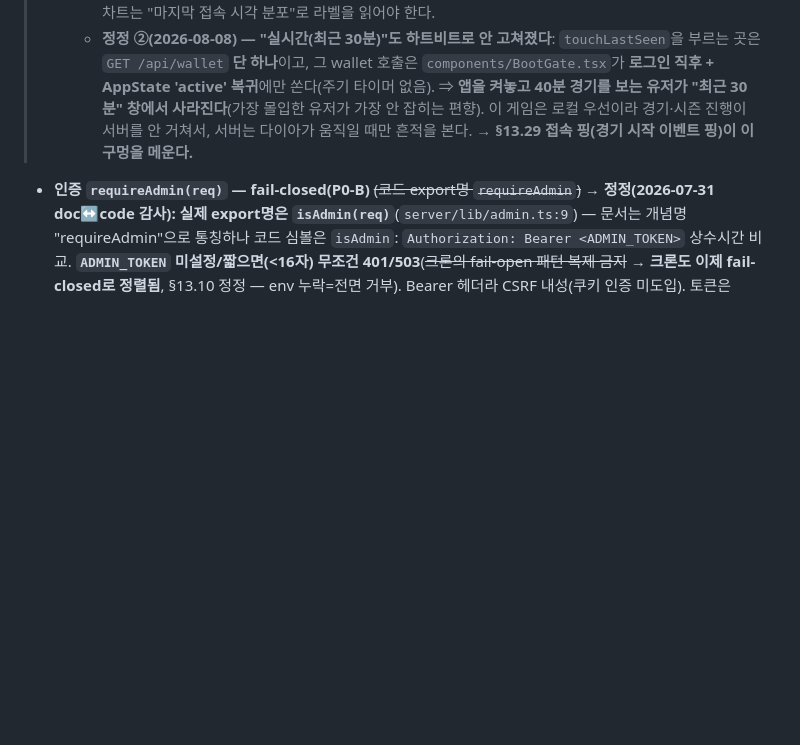
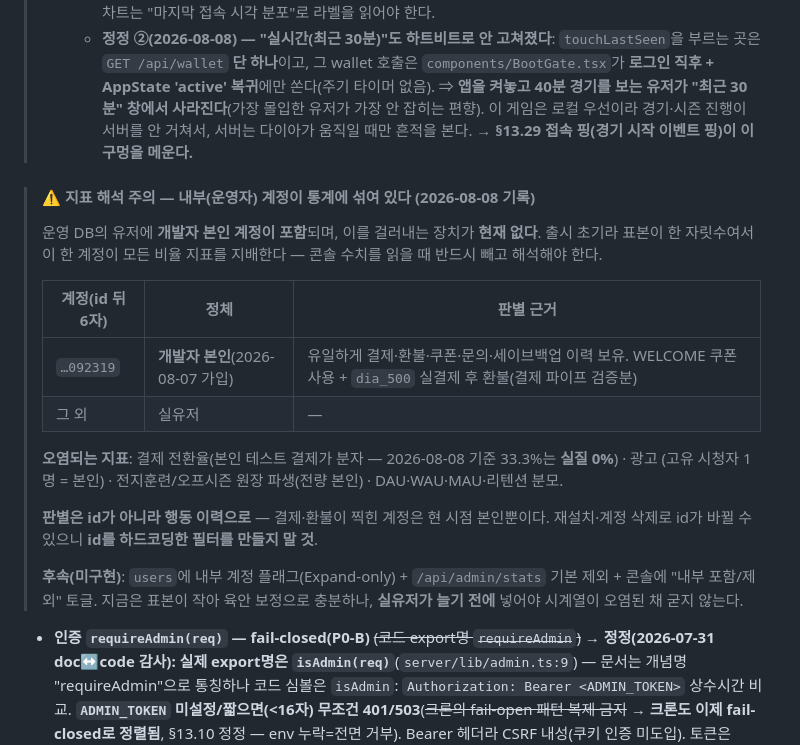
Before and after one commit to sonwheesung/volleyball, a Markdown page: docs/BACKEND_SYSTEM.md, the part around the change. GitHub-like rendering; blank space fills up the shorter version.

Commit message:
260808 :: [문서] 지표 해석 주의 — 내부(운영자) 계정이 통계에 섞여 있음 기록
사용자 확인(2026-08-08): 운영 DB의 `…092319`(2026-08-07 가입)는 **개발자 본인 계정**이다.
걸러내는 장치가 없고 총 가입이 한 자릿수라, 이 한 계정이 모든 비율 지표를 지배한다.
모르고 읽으면 "결제 전환율 33%"·"광고 시청자 있음"·"전지훈련 활발"이 전부 허상인 결론이 된다.

- 오염 지표 실측: 결제전환율 33.3%(분자=본인 테스트 결제 → 실질 0%) · 광고 고유시청자 1명 전부 본인
  · 전지훈련/오프시즌 원장 파생 camp 4건 전량 본인 · DAU·WAU·MAU·리텐션 분모 포함
- **판별은 id가 아니라 행동 이력으로** — 결제·환불이 찍힌 계정은 현 시점 본인뿐. 재설치·계정 삭제로
  id가 바뀌므로 id 하드코딩 필터 금지(그 함정을 문서에 명시).
- 후속(미구현): users에 내부 계정 플래그(Expand-only) + stats 기본 제외 + 콘솔 포함/제외 토글.
  실유저가 늘기 전에 넣어야 시계열이 오염된 채 굳지 않는다.

관리자 화면(ops-9f3a2c)은 유저 무영향이라 main 직접(branch-deploy-flow 규칙).

Co-Authored-By: Claude Opus 5 <noreply@anthropic.com>
Claude-Session: https://claude.ai/code/session_01AY7fuApV7p74V8KGj8ciTr

```diff
--- a/docs/BACKEND_SYSTEM.md
+++ b/docs/BACKEND_SYSTEM.md
@@ -377,6 +377,26 @@
 > - **통계(#46, `/api/admin/stats`)**: 대시보드/사용자용 KPI(총가입·실시간접속(최근30분)·DAU·신규·탈퇴·비활성·결제전환율·광고) + 14일 시계열(신규가입·DAU·매출·광고) + 시간대별. SVG 인라인 차트(그라데이션·베지어, 라이브러리 0). 시계열 일/주/월/연 집계는 `/api/admin/series`(UTC 버킷). ~~**한계**: 진짜 실시간/시간대별은 하트비트 필요(미구현) — lastSeenAt(로그인 시 갱신) 근사.~~ → **하트비트 구현(2026-07-31)**: `GET /api/wallet`(앱이 로그인·포그라운드마다 부르는 `syncWallet`)이 `touchLastSeen`으로 `lastSeenAt=now()` 갱신 → ~~DAU/실시간/시간대별이~~ **DAU가**(→정정 아래) "**오늘 앱 켠 사람**" 기준으로 정확화(세션 영속이라 재로그인 안 하는 유저도 포착 — 테스터 "오늘 테스트했는데 DAU 0" 원인 해소). **앱 변경 0(서버만) — Vercel 재배포 즉시 기존 빌드에도 적용.** 날짜 경계는 여전히 UTC(KST 새벽 활동은 UTC 전날로 집계 — 추후 KST 버킷 검토). 다운로드는 Install Referrer(EAS) 후. 매출은 #43 후.
 >   - **정정 ①(2026-08-08, §13.29 착수 전 코드 실측) — "시간대별 정확화"는 사실이 아니다**: `server/app/api/admin/stats/route.ts`의 `hourly`는 유저 1명당 `lastSeenAt` **단 하나**로 버킷을 찍는다(`hourly[new Date(r.l).getUTCHours()]++`) = **"마지막으로 앱을 켠 시각" 분포**이지 접속 시간대 분포가 아니다. 핑을 촘촘히 넣으면 오히려 "마지막으로 **끈** 시각" 분포가 된다(체류가 길수록 뒤로 밀린다). ⇒ **시간대별 접속 분포는 이벤트 로그(접속 이력 테이블) 또는 일별 롤업이 있어야 산출 가능 — 추후.** 현 차트는 "마지막 접속 시각 분포"로 라벨을 읽어야 한다.
 >   - **정정 ②(2026-08-08) — "실시간(최근 30분)"도 하트비트로 안 고쳐졌다**: `touchLastSeen`을 부르는 곳은 `GET /api/wallet` **단 하나**이고, 그 wallet 호출은 `components/BootGate.tsx`가 **로그인 직후 + AppState 'active' 복귀**에만 쏜다(주기 타이머 없음). ⇒ **앱을 켜놓고 40분 경기를 보는 유저가 "최근 30분" 창에서 사라진다**(가장 몰입한 유저가 가장 안 잡히는 편향). 이 게임은 로컬 우선이라 경기·시즌 진행이 서버를 안 거쳐서, 서버는 다이아가 움직일 때만 흔적을 본다. → **§13.29 접속 핑(경기 시작 이벤트 핑)이 이 구멍을 메운다.**
+
+> #### ⚠ 지표 해석 주의 — **내부(운영자) 계정이 통계에 섞여 있다** (2026-08-08 기록)
+>
+> 운영 DB의 유저에 **개발자 본인 계정이 포함**되며, 이를 걸러내는 장치가 **현재 없다**. 출시 초기라 표본이
+> 한 자릿수여서 이 한 계정이 모든 비율 지표를 지배한다 — 콘솔 수치를 읽을 때 반드시 빼고 해석해야 한다.
+>
+> | 계정(id 뒤 6자) | 정체 | 판별 근거 |
+> |---|---|---|
+> | `…092319` | **개발자 본인**(2026-08-07 가입) | 유일하게 결제·환불·쿠폰·문의·세이브백업 이력 보유. WELCOME 쿠폰 사용 + `dia_500` 실결제 후 환불(결제 파이프 검증분) |
+> | 그 외 | 실유저 | — |
+>
+> **오염되는 지표**: 결제 전환율(본인 테스트 결제가 분자 — 2026-08-08 기준 33.3%는 **실질 0%**) · 광고
+> (고유 시청자 1명 = 본인) · 전지훈련/오프시즌 원장 파생(전량 본인) · DAU·WAU·MAU·리텐션 분모.
+>
+> **판별은 id가 아니라 행동 이력으로** — 결제·환불이 찍힌 계정은 현 시점 본인뿐이다. 재설치·계정 삭제로
+> id가 바뀔 수 있으니 **id를 하드코딩한 필터를 만들지 말 것**.
+>
+> **후속(미구현)**: `users`에 내부 계정 플래그(Expand-only) + `/api/admin/stats` 기본 제외 + 콘솔에
+> "내부 포함/제외" 토글. 지금은 표본이 작아 육안 보정으로 충분하나, **실유저가 늘기 전에** 넣어야
+> 시계열이 오염된 채 굳지 않는다.
 
 - **인증 `requireAdmin(req)` — fail-closed(P0-B)** ~~(코드 export명 `requireAdmin`)~~ → **정정(2026-07-31 doc↔code 감사): 실제 export명은 `isAdmin(req)`**(`server/lib/admin.ts:9`) — 문서는 개념명 "requireAdmin"으로 통칭하나 코드 심볼은 `isAdmin`: `Authorization: Bearer <ADMIN_TOKEN>` 상수시간 비교. **`ADMIN_TOKEN` 미설정/짧으면(<16자) 무조건 401/503**(~~크론의 fail-open 패턴 복제 금지~~ → **크론도 이제 fail-closed로 정렬됨**, §13.10 정정 — env 누락=전면 거부). Bearer 헤더라 CSRF 내성(쿠키 인증 미도입). 토큰은 localStorage.
 - **엔드포인트**(전부 requireAdmin): `POST/GET/PATCH/DELETE /api/admin/coupon`(발급/목록/수정/삭제 — 발급 시 code 정규화·reward>0·상한캡·UNIQUE 충돌 4xx, 삭제는 사용기록 FK 있으면 'has-redemptions' 409→비활성화 권장) · `GET /api/admin/coupon/redemptions?couponId=`(**쿠폰 사용 내역 — 누가·언제**, 상세 모달에 표시. 2026-07-04) · 사용자별 다이아 잔액은 `/api/admin/users` 목록 다이아 컬럼·`POST/GET/PATCH/DELETE /api/admin/announcement`(발행/목록/수정/삭제)·`POST/GET /api/admin/setting` · `GET /api/admin/stats`(대시보드 KPI+14일 시계열) · `GET /api/admin/users`(목록·상태필터·페이지네이션) · `GET /api/admin/series?metric=revenue|ad|refund&granularity=day|week|month|year`(UTC 버킷 시계열) · `GET /api/admin/payments?kind=all|purchase|refund`(개별 결제/환불 원장 목록·페이지네이션) · `GET /api/admin/achievements`(업적별 달성유저=원장 ref 고유유저) · `GET /api/admin/payment-events`(결제 단계 감사 로그 조회 — source·fail·txn 필터, §13.22).
```
